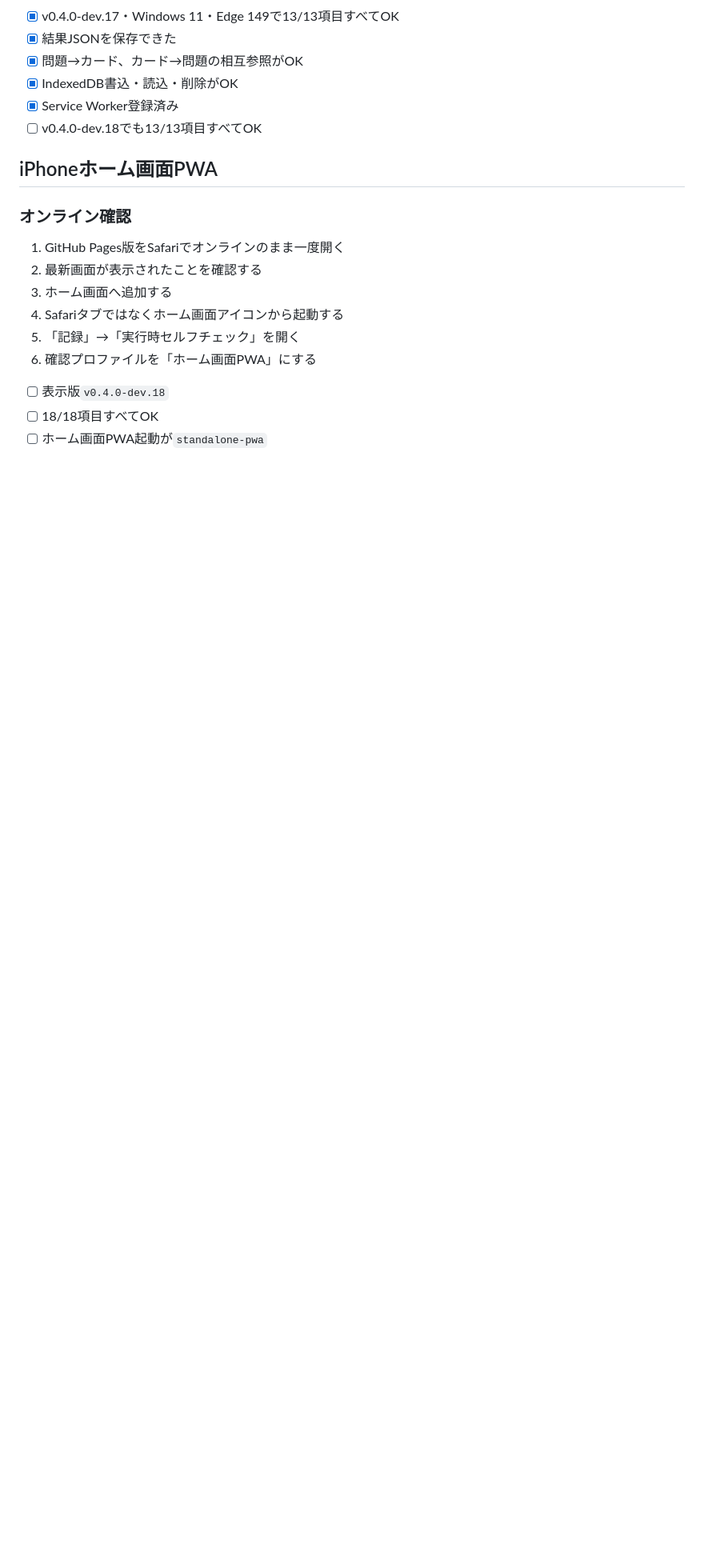
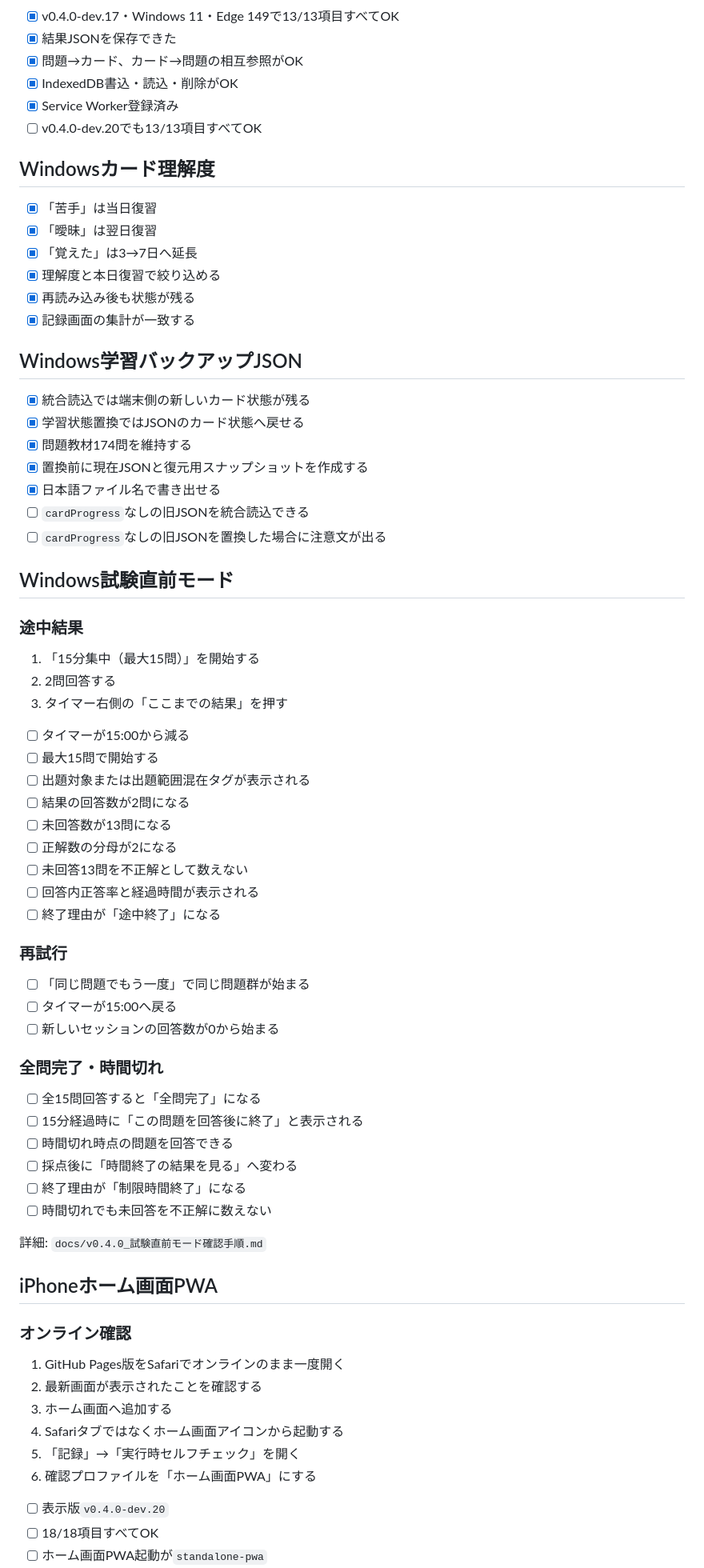
Before and after one commit to small-toolforge/e-shikaku-learning-navi, a Markdown page: docs/v0.4.0_実機確認チェック表.md, the part around one of its changes. Shown at 80% size. Rendered like a GitHub page; blank space fills up the shorter version.

```diff
--- a/docs/v0.4.0_実機確認チェック表.md
+++ b/docs/v0.4.0_実機確認チェック表.md
@@ -24,7 +24,61 @@
 - [x] 問題→カード、カード→問題の相互参照がOK
 - [x] IndexedDB書込・読込・削除がOK
 - [x] Service Worker登録済み
-- [ ] v0.4.0-dev.18でも13/13項目すべてOK
+- [ ] v0.4.0-dev.20でも13/13項目すべてOK
+
+## Windowsカード理解度
+
+- [x] 「苦手」は当日復習
+- [x] 「曖昧」は翌日復習
+- [x] 「覚えた」は3→7日へ延長
+- [x] 理解度と本日復習で絞り込める
+- [x] 再読み込み後も状態が残る
+- [x] 記録画面の集計が一致する
+
+## Windows学習バックアップJSON
+
+- [x] 統合読込では端末側の新しいカード状態が残る
+- [x] 学習状態置換ではJSONのカード状態へ戻せる
+- [x] 問題教材174問を維持する
+- [x] 置換前に現在JSONと復元用スナップショットを作成する
+- [x] 日本語ファイル名で書き出せる
+- [ ] `cardProgress`なしの旧JSONを統合読込できる
+- [ ] `cardProgress`なしの旧JSONを置換した場合に注意文が出る
+
+## Windows試験直前モード
+
+### 途中結果
+
+1. 「15分集中（最大15問）」を開始する
+2. 2問回答する
+3. タイマー右側の「ここまでの結果」を押す
+
+- [ ] タイマーが15:00から減る
+- [ ] 最大15問で開始する
+- [ ] 出題対象または出題範囲混在タグが表示される
+- [ ] 結果の回答数が2問になる
+- [ ] 未回答数が13問になる
+- [ ] 正解数の分母が2になる
+- [ ] 未回答13問を不正解として数えない
+- [ ] 回答内正答率と経過時間が表示される
+- [ ] 終了理由が「途中終了」になる
+
+### 再試行
+
+- [ ] 「同じ問題でもう一度」で同じ問題群が始まる
+- [ ] タイマーが15:00へ戻る
+- [ ] 新しいセッションの回答数が0から始まる
+
+### 全問完了・時間切れ
+
+- [ ] 全15問回答すると「全問完了」になる
+- [ ] 15分経過時に「この問題を回答後に終了」と表示される
+- [ ] 時間切れ時点の問題を回答できる
+- [ ] 採点後に「時間終了の結果を見る」へ変わる
+- [ ] 終了理由が「制限時間終了」になる
+- [ ] 時間切れでも未回答を不正解に数えない
+
+詳細: `docs/v0.4.0_試験直前モード確認手順.md`
 
 ## iPhoneホーム画面PWA
 
@@ -37,7 +91,7 @@
 5. 「記録」→「実行時セルフチェック」を開く
 6. 確認プロファイルを「ホーム画面PWA」にする
 
-- [ ] 表示版`v0.4.0-dev.18`
+- [ ] 表示版`v0.4.0-dev.20`
 - [ ] 18/18項目すべてOK
 - [ ] ホーム画面PWA起動が`standalone-pwa`
 - [ ] Service Workerがこの画面を制御中
```
Also changed, not shown: other parts of docs/v0.4.0_実機確認チェック表.md (+6 -49 lines).
